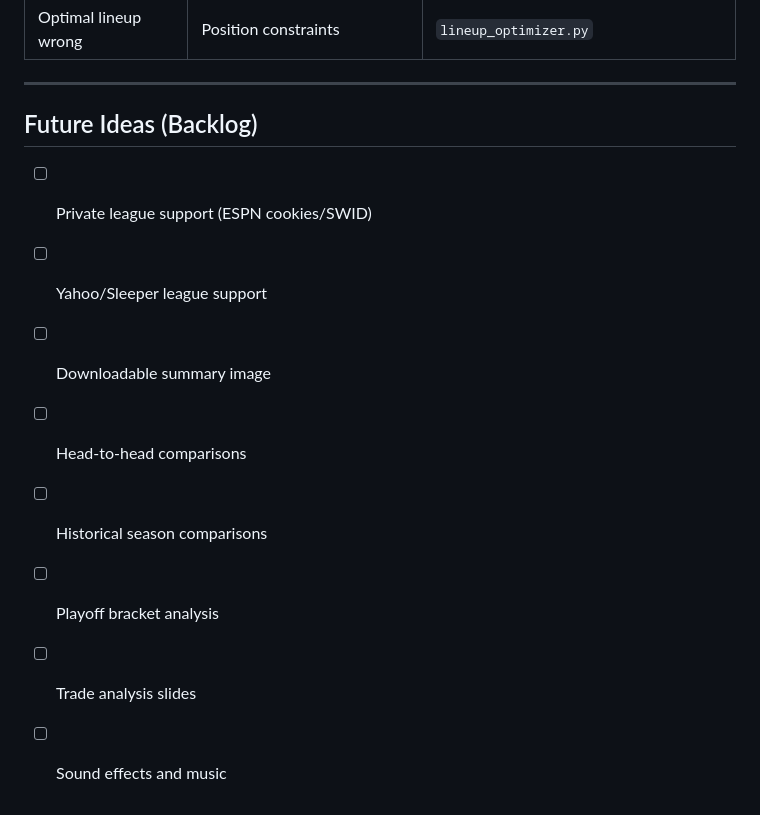
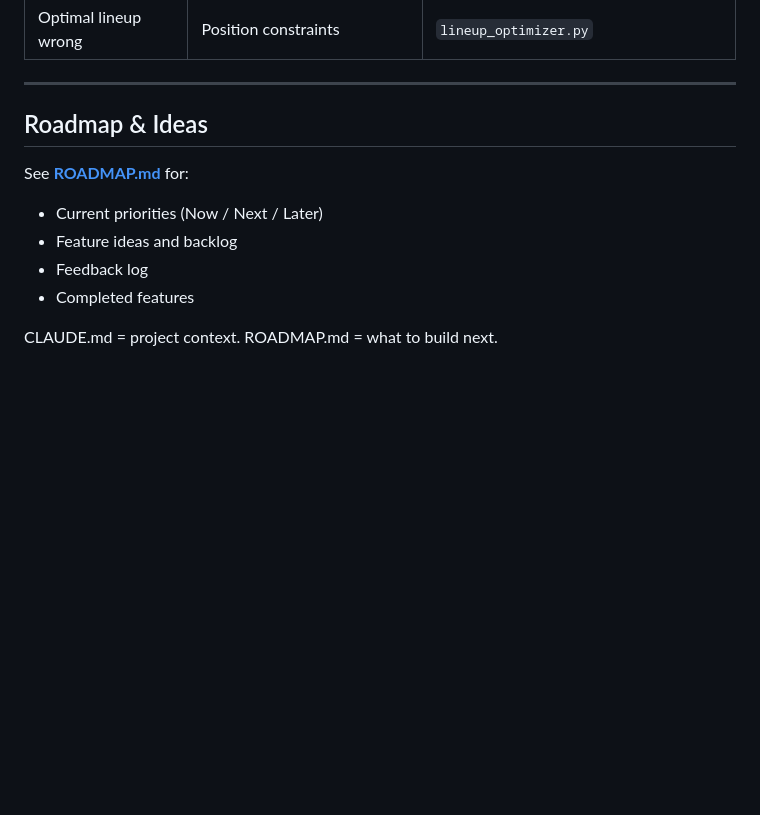
Before and after one commit to willhofner/fantasy-football-wrapped, a Markdown page: CLAUDE.md, the part around one of its changes. GitHub-like rendering; blank space fills up the shorter version.

```diff
--- a/CLAUDE.md
+++ b/CLAUDE.md
@@ -237,13 +264,12 @@ cd frontend && python -m http.server 8000
 
 ---
 
-## Future Ideas (Backlog)
+## Roadmap & Ideas
 
-- [ ] Private league support (ESPN cookies/SWID)
-- [ ] Yahoo/Sleeper league support
-- [ ] Downloadable summary image
-- [ ] Head-to-head comparisons
-- [ ] Historical season comparisons
-- [ ] Playoff bracket analysis
-- [ ] Trade analysis slides
-- [ ] Sound effects and music
+See **[ROADMAP.md](ROADMAP.md)** for:
+- Current priorities (Now / Next / Later)
+- Feature ideas and backlog
+- Feedback log
+- Completed features
+
+CLAUDE.md = project context. ROADMAP.md = what to build next.
```
Also changed, not shown: other parts of CLAUDE.md (+36 -9 lines), ROADMAP.md (added, +183 -0 lines).
